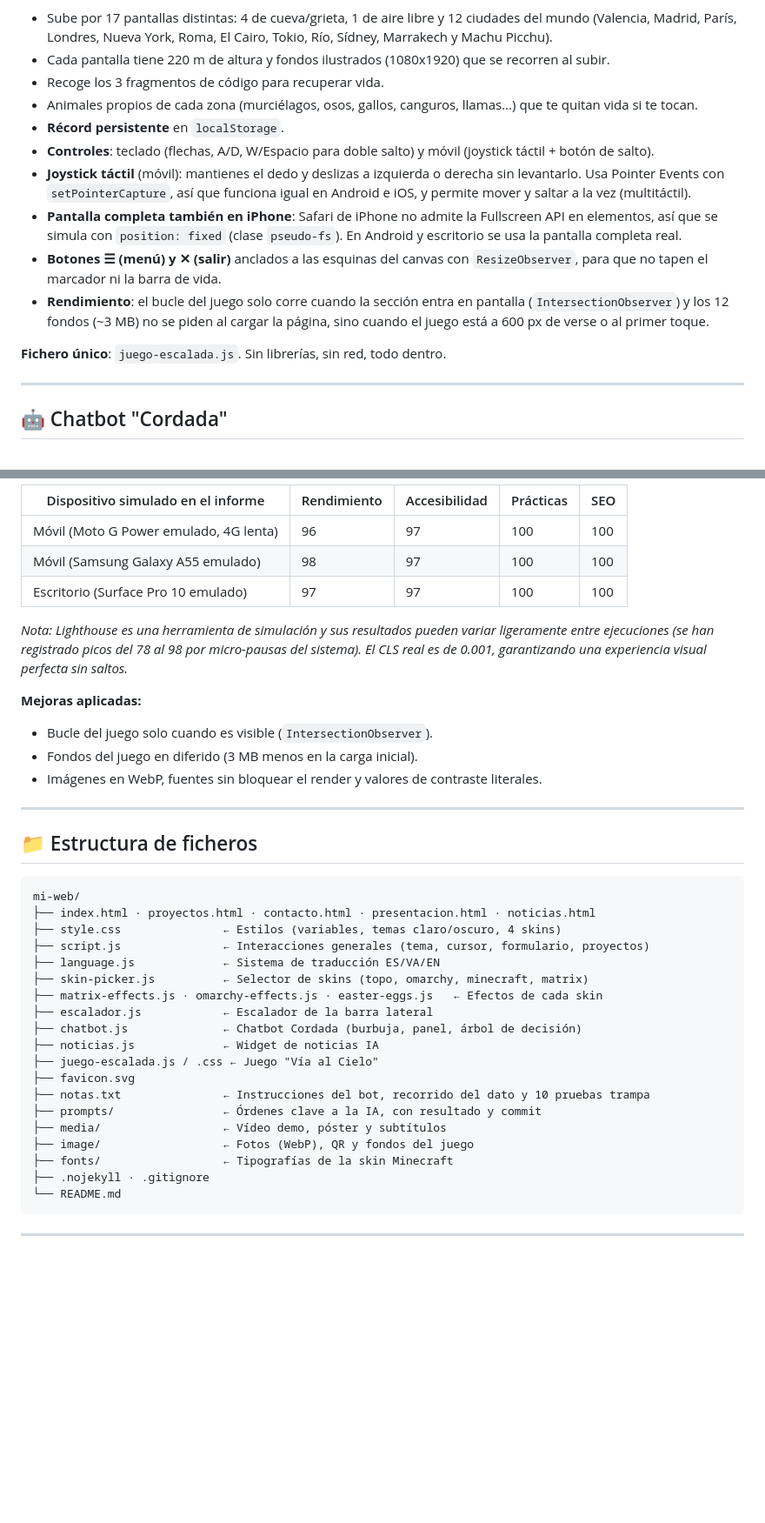
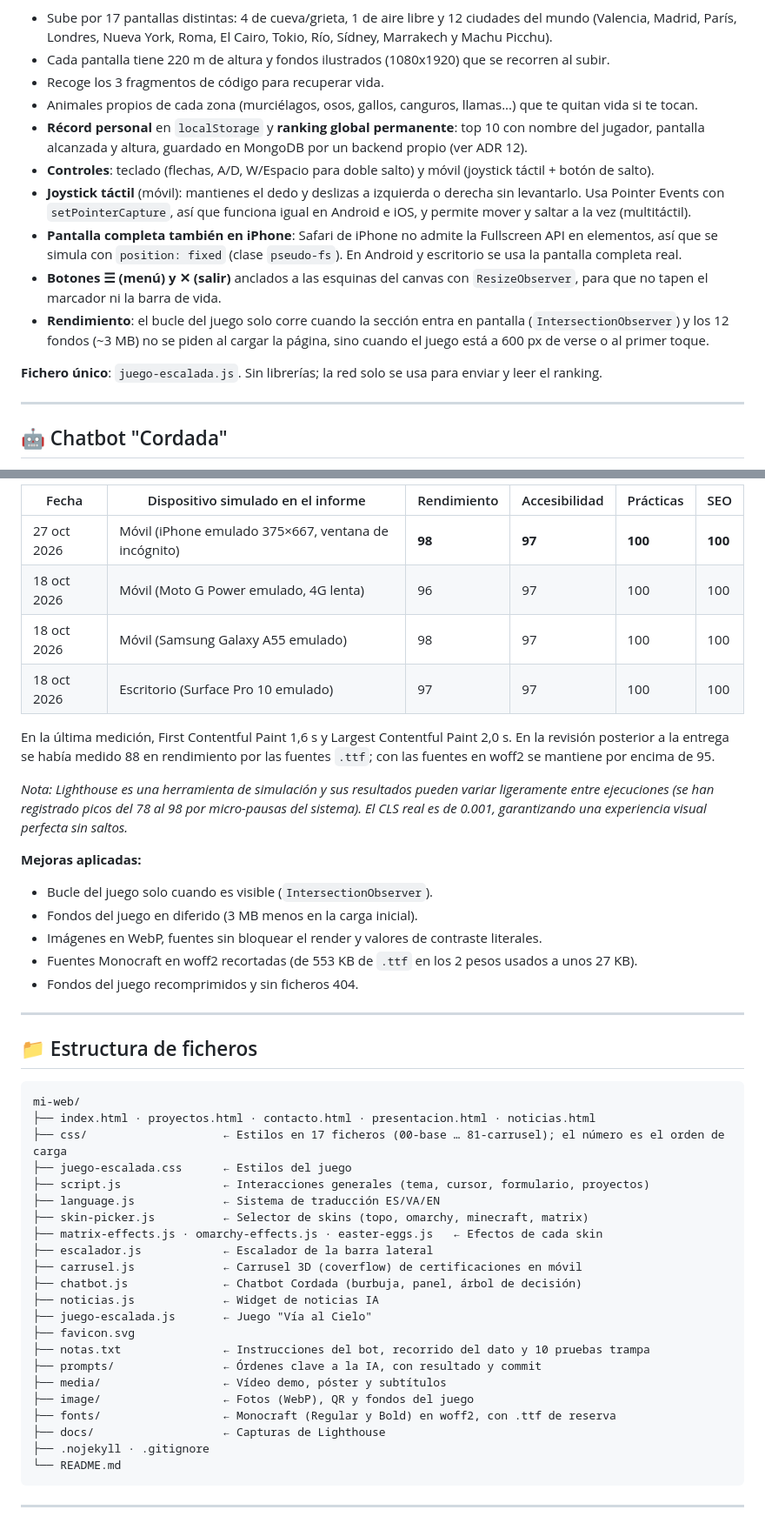
Before and after one commit to gabi37smx/mi-web, a Markdown page: README.md, 2 parts joined by grey strips. Shown at 87% size. GitHub-like rendering; blank space fills up the shorter version.

````diff
--- a/README.md
+++ b/README.md
@@ -81,14 +81,14 @@ Un juego de plataformas vertical con temática de escalada que vive en la secci
 - Cada pantalla tiene 220 m de altura y fondos ilustrados (1080x1920) que se recorren al subir.
 - Recoge los 3 fragmentos de código para recuperar vida.
 - Animales propios de cada zona (murciélagos, osos, gallos, canguros, llamas...) que te quitan vida si te tocan.
-- **Récord persistente** en `localStorage`.
+- **Récord personal** en `localStorage` y **ranking global permanente**: top 10 con nombre del jugador, pantalla alcanzada y altura, guardado en MongoDB por un backend propio (ver ADR 12).
 - **Controles**: teclado (flechas, A/D, W/Espacio para doble salto) y móvil (joystick táctil + botón de salto).
 - **Joystick táctil** (móvil): mantienes el dedo y deslizas a izquierda o derecha sin levantarlo. Usa Pointer Events con `setPointerCapture`, así que funciona igual en Android e iOS, y permite mover y saltar a la vez (multitáctil).
 - **Pantalla completa también en iPhone**: Safari de iPhone no admite la Fullscreen API en elementos, así que se simula con `position: fixed` (clase `pseudo-fs`). En Android y escritorio se usa la pantalla completa real.
 - **Botones ☰ (menú) y ✕ (salir)** anclados a las esquinas del canvas con `ResizeObserver`, para que no tapen el marcador ni la barra de vida.
 - **Rendimiento**: el bucle del juego solo corre cuando la sección entra en pantalla (`IntersectionObserver`) y los 12 fondos (~3 MB) no se piden al cargar la página, sino cuando el juego está a 600 px de verse o al primer toque.
 
-**Fichero único**: `juego-escalada.js`. Sin librerías, sin red, todo dentro.
+**Fichero único**: `juego-escalada.js`. Sin librerías; la red solo se usa para enviar y leer el ranking.
 
 ---
 
@@ -184,9 +218,12 @@ Medido sobre producción (gabi37smx.github.io/mi-web/, 18 oct 2026). Capturas en
 
-| Dispositivo simulado en el informe | Rendimiento | Accesibilidad | Prácticas | SEO |
-| --- | --- | --- | --- | --- |
-| Móvil (Moto G Power emulado, 4G lenta) | 96 | 97 | 100 | 100 |
-| Móvil (Samsung Galaxy A55 emulado) | 98 | 97 | 100 | 100 |
-| Escritorio (Surface Pro 10 emulado) | 97 | 97 | 100 | 100 |
+| Fecha | Dispositivo simulado en el informe | Rendimiento | Accesibilidad | Prácticas | SEO |
+| --- | --- | --- | --- | --- | --- |
+| 27 oct 2026 | Móvil (iPhone emulado 375×667, ventana de incógnito) | **98** | **97** | **100** | **100** |
+| 18 oct 2026 | Móvil (Moto G Power emulado, 4G lenta) | 96 | 97 | 100 | 100 |
+| 18 oct 2026 | Móvil (Samsung Galaxy A55 emulado) | 98 | 97 | 100 | 100 |
+| 18 oct 2026 | Escritorio (Surface Pro 10 emulado) | 97 | 97 | 100 | 100 |
+
+En la última medición, First Contentful Paint 1,6 s y Largest Contentful Paint 2,0 s. En la revisión posterior a la entrega se había medido 88 en rendimiento por las fuentes `.ttf`; con las fuentes en woff2 se mantiene por encima de 95.
 
 *Nota: Lighthouse es una herramienta de simulación y sus resultados pueden variar ligeramente entre ejecuciones (se han registrado picos del 78 al 98 por micro-pausas del sistema). El CLS real es de 0.001, garantizando una experiencia visual perfecta sin saltos.*
 
@@ -194,6 +231,8 @@ Medido sobre producción (gabi37smx.github.io/mi-web/, 18 oct 2026). Capturas en
 - Bucle del juego solo cuando es visible (`IntersectionObserver`).
 - Fondos del juego en diferido (3 MB menos en la carga inicial).
 - Imágenes en WebP, fuentes sin bloquear el render y valores de contraste literales.
+- Fuentes Monocraft en woff2 recortadas (de 553 KB de `.ttf` en los 2 pesos usados a unos 27 KB).
+- Fondos del juego recomprimidos y sin ficheros 404.
 
 ---
 
@@ -202,21 +241,24 @@ Medido sobre producción (gabi37smx.github.io/mi-web/, 18 oct 2026). Capturas en
 ```text
 mi-web/
 ├── index.html · proyectos.html · contacto.html · presentacion.html · noticias.html
-├── style.css               ← Estilos (variables, temas claro/oscuro, 4 skins)
+├── css/                    ← Estilos en 17 ficheros (00-base … 81-carrusel); el número es el orden de carga
+├── juego-escalada.css      ← Estilos del juego
 ├── script.js               ← Interacciones generales (tema, cursor, formulario, proyectos)
 ├── language.js             ← Sistema de traducción ES/VA/EN
 ├── skin-picker.js          ← Selector de skins (topo, omarchy, minecraft, matrix)
 ├── matrix-effects.js · omarchy-effects.js · easter-eggs.js   ← Efectos de cada skin
 ├── escalador.js            ← Escalador de la barra lateral
+├── carrusel.js             ← Carrusel 3D (coverflow) de certificaciones en móvil
 ├── chatbot.js              ← Chatbot Cordada (burbuja, panel, árbol de decisión)
 ├── noticias.js             ← Widget de noticias IA
-├── juego-escalada.js / .css ← Juego "Vía al Cielo"
+├── juego-escalada.js       ← Juego "Vía al Cielo"
 ├── favicon.svg
 ├── notas.txt               ← Instrucciones del bot, recorrido del dato y 10 pruebas trampa
 ├── prompts/                ← Órdenes clave a la IA, con resultado y commit
 ├── media/                  ← Vídeo demo, póster y subtítulos
 ├── image/                  ← Fotos (WebP), QR y fondos del juego
-├── fonts/                  ← Tipografías de la skin Minecraft
+├── fonts/                  ← Monocraft (Regular y Bold) en woff2, con .ttf de reserva
+├── docs/                   ← Capturas de Lighthouse
 ├── .nojekyll · .gitignore
 └── README.md
 ```
````
Also changed, not shown: other parts of README.md (+46 -6 lines).
